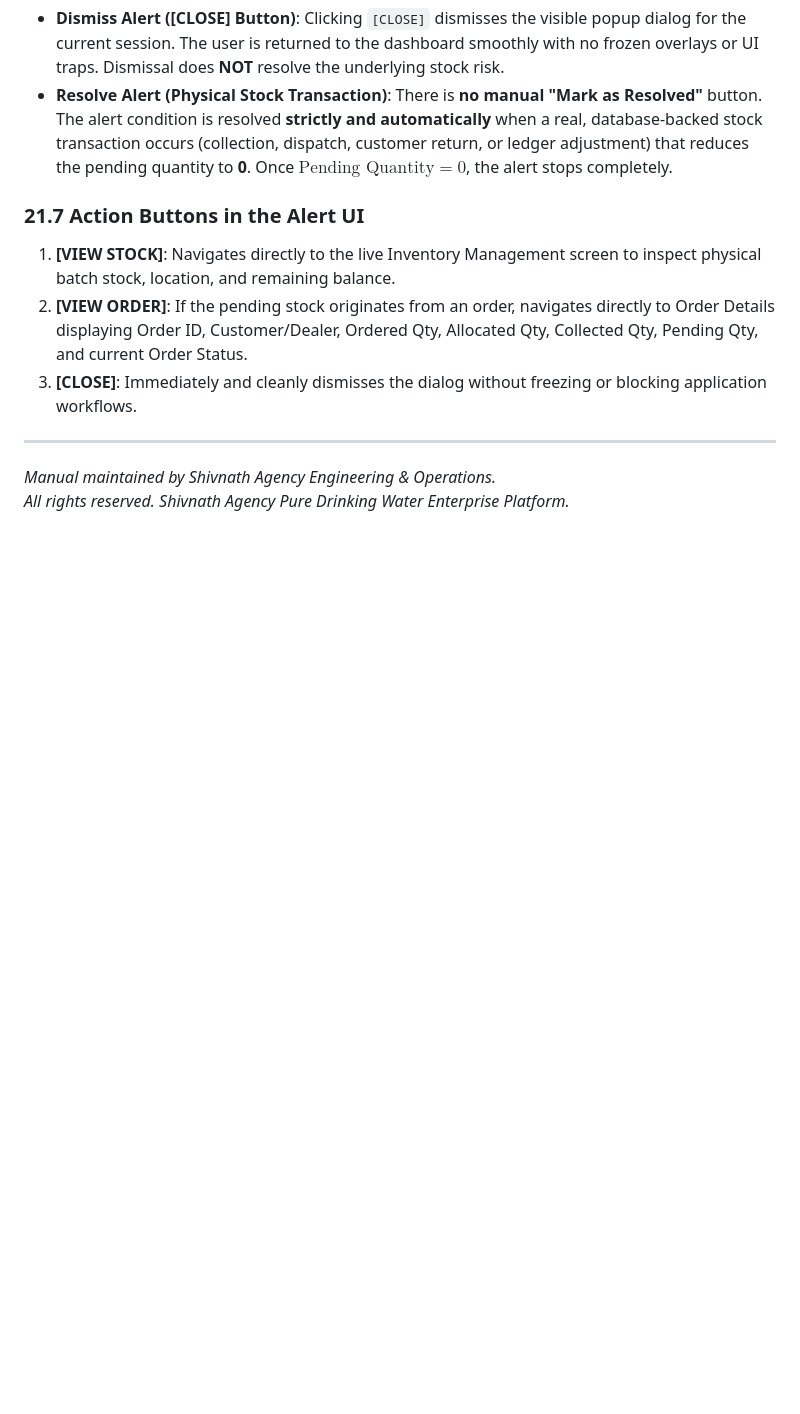
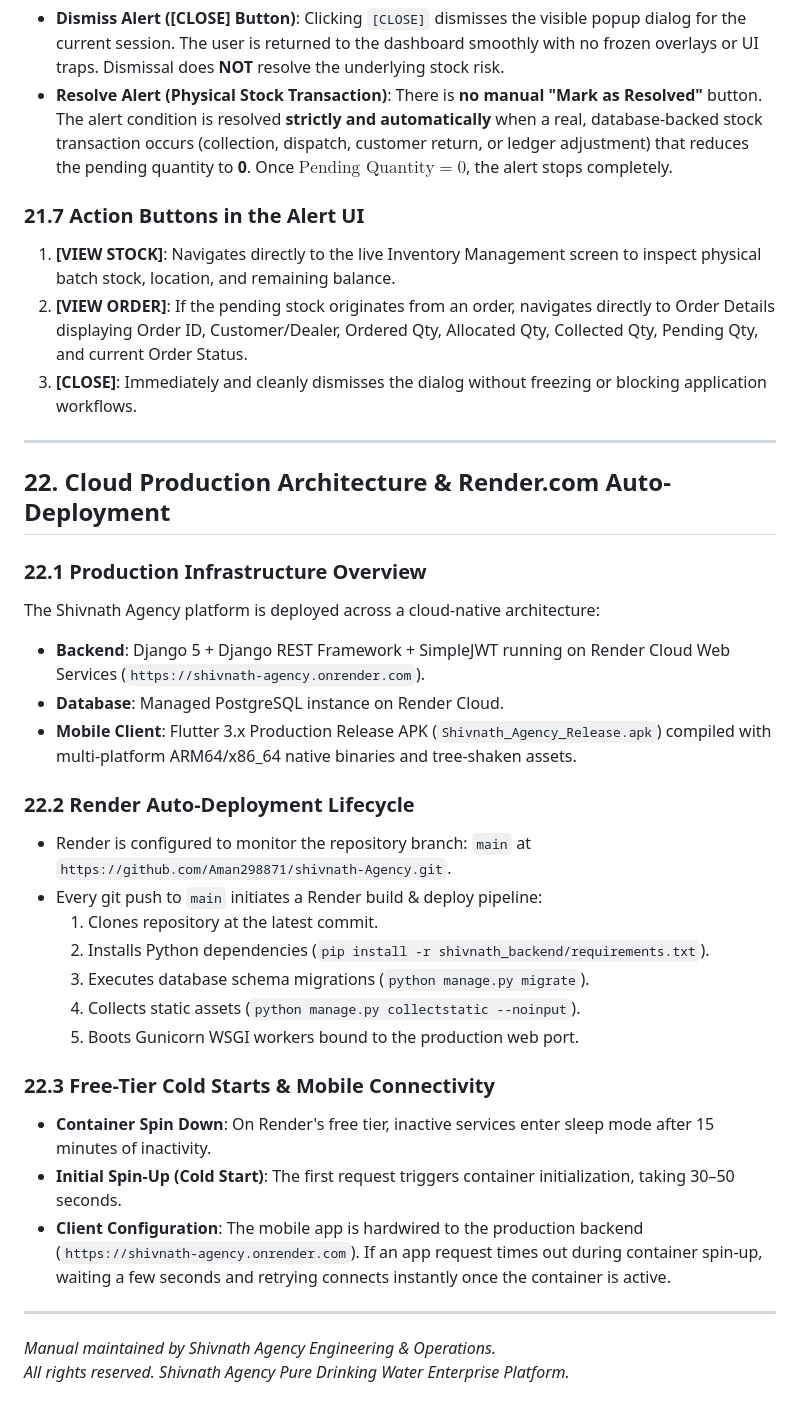
Before and after one commit to Aman298871/shivnath-Agency, a Markdown page: USER_MANUAL.md, the part around the change. Drawn GitHub-style; blank space fills up the shorter version.

Commit message:
docs: document cloud production architecture and trigger render auto-deployment

```diff
--- a/USER_MANUAL.md
+++ b/USER_MANUAL.md
@@ -518,5 +518,29 @@ The alert runs on the scheduled daily maintenance cycle (`run_scheduled_tasks.py
 
 ---
 
+## 22. Cloud Production Architecture & Render.com Auto-Deployment
+
+### 22.1 Production Infrastructure Overview
+The Shivnath Agency platform is deployed across a cloud-native architecture:
+- **Backend**: Django 5 + Django REST Framework + SimpleJWT running on Render Cloud Web Services (`https://shivnath-agency.onrender.com`).
+- **Database**: Managed PostgreSQL instance on Render Cloud.
+- **Mobile Client**: Flutter 3.x Production Release APK (`Shivnath_Agency_Release.apk`) compiled with multi-platform ARM64/x86_64 native binaries and tree-shaken assets.
+
+### 22.2 Render Auto-Deployment Lifecycle
+- Render is configured to monitor the repository branch: `main` at `https://github.com/Aman298871/shivnath-Agency.git`.
+- Every git push to `main` initiates a Render build & deploy pipeline:
+  1. Clones repository at the latest commit.
+  2. Installs Python dependencies (`pip install -r shivnath_backend/requirements.txt`).
+  3. Executes database schema migrations (`python manage.py migrate`).
+  4. Collects static assets (`python manage.py collectstatic --noinput`).
+  5. Boots Gunicorn WSGI workers bound to the production web port.
+
+### 22.3 Free-Tier Cold Starts & Mobile Connectivity
+- **Container Spin Down**: On Render's free tier, inactive services enter sleep mode after 15 minutes of inactivity.
+- **Initial Spin-Up (Cold Start)**: The first request triggers container initialization, taking 30–50 seconds.
+- **Client Configuration**: The mobile app is hardwired to the production backend (`https://shivnath-agency.onrender.com`). If an app request times out during container spin-up, waiting a few seconds and retrying connects instantly once the container is active.
+
+---
+
 *Manual maintained by Shivnath Agency Engineering & Operations.*
 *All rights reserved. Shivnath Agency Pure Drinking Water Enterprise Platform.*
```
